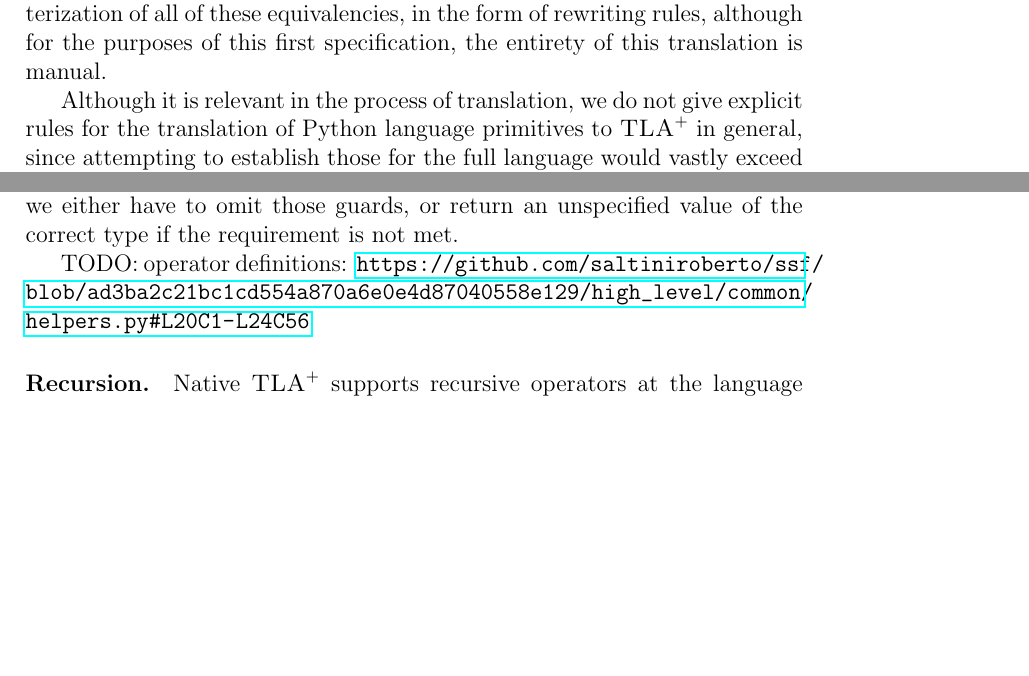
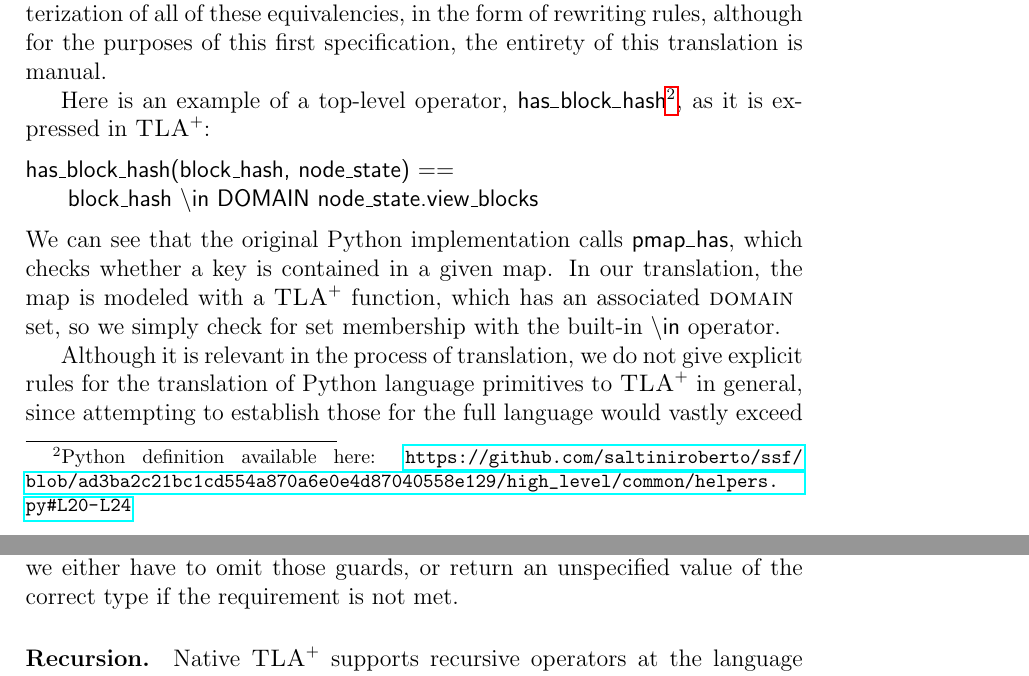
Before and after one commit to freespek/ssf-mc, a LaTeX paper (reports/report.tex, which reads reports/spec1.tex): two parts of pages 4 and 5 of 27, joined at a grey line, cut so that both start at the same text, the shorter picture padded with empty space. Compiled offline with pdfLaTeX.

Commit message:
Toplevel example added

```diff
--- a/reports/spec1.tex
+++ b/reports/spec1.tex
@@ -36,3 +37,10 @@
+Here is an example of a top-level operator, $\mathsf{has\_block\_hash}$\footnote{Python definition available here: \url{https://github.com/saltiniroberto/ssf/blob/ad3ba2c21bc1cd554a870a6e0e4d87040558e129/high_level/common/helpers.py\#L20-L24}}, as it is expressed in \tlap{}:
+\begin{lstlisting}[language=tla,columns=fullflexible]
+has_block_hash(block_hash, node_state) ==
+    block_hash \in DOMAIN node_state.view_blocks
+\end{lstlisting}
+%
+We can see that the original Python implementation calls $\mathsf{pmap\_has}$, which checks whether a key is contained in a given map. In our translation, the map is modeled with a \tlap{} function, which has an associated $\DOMAIN$ set, so we simply check for set membership with the built-in $\backslash\mathsf{in}$ operator.
 
 Although it is relevant in the process of translation, we do not give explicit rules for the translation of Python language primitives to \tlap{} in general, since attempting to establish those for the full language would vastly exceed the scope of this project.
 Some of these constructs are particularly relevant, and we briefly mention them here:
@@ -45,6 +53,4 @@
 \paragraph{Runtime exceptions.} Python code may throw at any time, sometimes in the form of $\mathrm{Require}$-guards within function definitions.
 In general, this behavior is impossible to replicate without very convoluted \tlap{} code, so we either have to omit those guards, or return an unspecified value of the correct type if the requirement is not met.
 
-    TODO: operator definitions: \url{https://github.com/saltiniroberto/ssf/blob/ad3ba2c21bc1cd554a870a6e0e4d87040558e129/high_level/common/helpers.py#L20C1-L24C56}
-
 \paragraph{Recursion.} Native \tlap{} supports recursive operators at the language level, but Apalache does not, at the model-checking level. This means that we can translate recursive Python functions as-written in Spec 1, with the knowledge that we will need to remove them in Spec 2 to facilitate model checking.
```
Also changed, not shown: reports/spec1.tex (9 more changed lines). Lines whose indentation alone changed are shown as unchanged.
